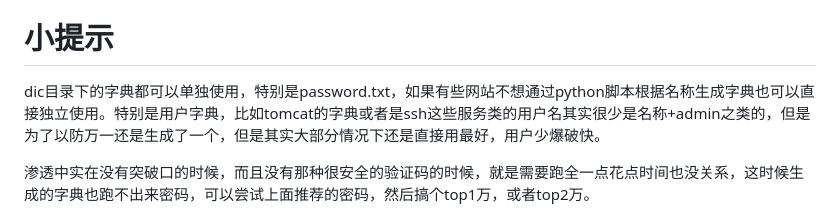
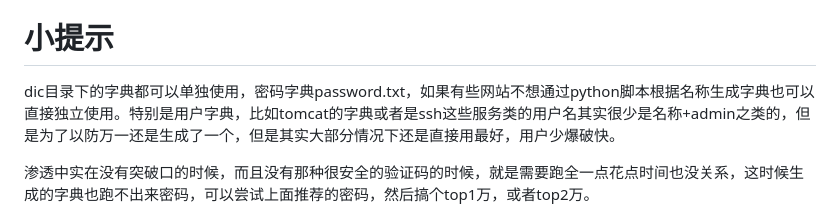
Before and after one commit to qingchenhh/dicer, a Markdown page: README.md, the part around the change. Drawn GitHub-style.

```diff
--- a/README.md
+++ b/README.md
@@ -40,7 +40,7 @@ base_passwd.txt的使用规律，把连接如果加入的字典有在连接字
 
 # 小提示
 
-dic目录下的字典都可以单独使用，特别是password.txt，如果有些网站不想通过python脚本根据名称生成字典也可以直接独立使用。特别是用户字典，比如tomcat的字典或者是ssh这些服务类的用户名其实很少是名称+admin之类的，但是为了以防万一还是生成了一个，但是其实大部分情况下还是直接用最好，用户少爆破快。
+dic目录下的字典都可以单独使用，密码字典password.txt，如果有些网站不想通过python脚本根据名称生成字典也可以直接独立使用。特别是用户字典，比如tomcat的字典或者是ssh这些服务类的用户名其实很少是名称+admin之类的，但是为了以防万一还是生成了一个，但是其实大部分情况下还是直接用最好，用户少爆破快。
 
 渗透中实在没有突破口的时候，而且没有那种很安全的验证码的时候，就是需要跑全一点花点时间也没关系，这时候生成的字典也跑不出来密码，可以尝试上面推荐的密码，然后搞个top1万，或者top2万。
 
```
